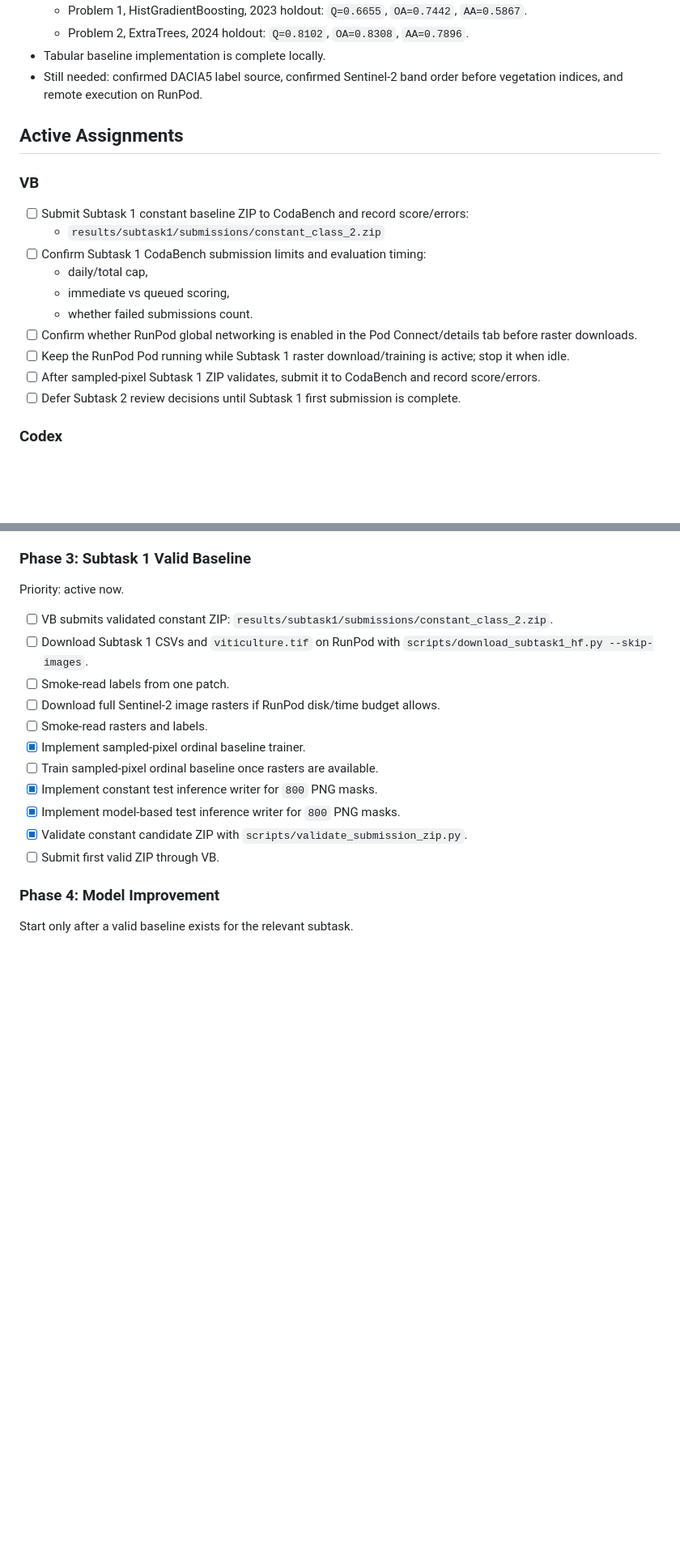
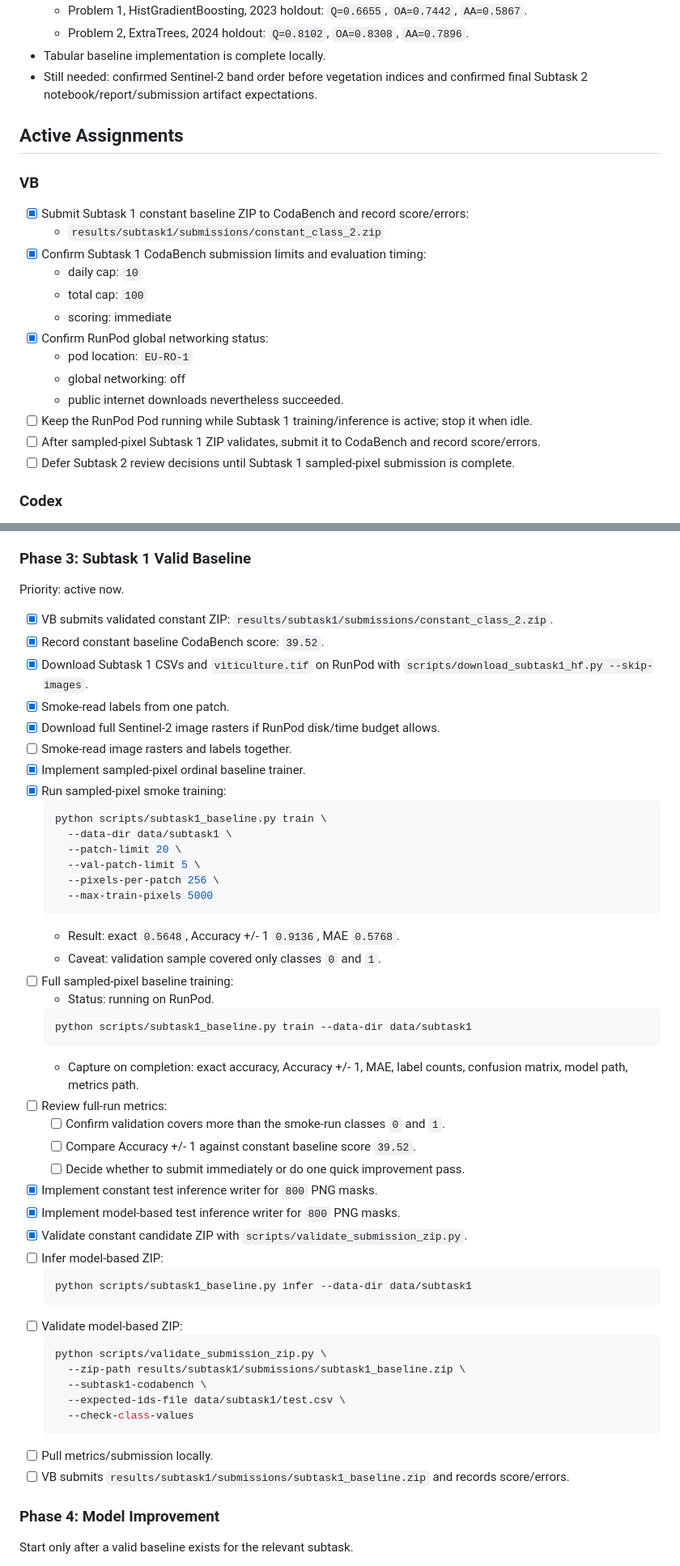
Before and after one commit to vb2317/ai4agri, a Markdown page: CHATGPT_PLAN.md, 2 parts joined by grey strips. Shown at 81% size. Rendered like a GitHub page; blank space fills up the shorter version.

Commit message:
Update execution plan for Subtask 1 baseline

````diff
--- a/CHATGPT_PLAN.md
+++ b/CHATGPT_PLAN.md
@@ -69,22 +92,25 @@ Current strategy:
   - Problem 1, HistGradientBoosting, 2023 holdout: `Q=0.6655`, `OA=0.7442`, `AA=0.5867`.
   - Problem 2, ExtraTrees, 2024 holdout: `Q=0.8102`, `OA=0.8308`, `AA=0.7896`.
 - Tabular baseline implementation is complete locally.
-- Still needed: confirmed DACIA5 label source, confirmed Sentinel-2 band order before vegetation indices, and remote execution on RunPod.
+- Still needed: confirmed Sentinel-2 band order before vegetation indices and confirmed final Subtask 2 notebook/report/submission artifact expectations.
 
 ## Active Assignments
 
 ### VB
 
-- [ ] Submit Subtask 1 constant baseline ZIP to CodaBench and record score/errors:
+- [X] Submit Subtask 1 constant baseline ZIP to CodaBench and record score/errors:
   - `results/subtask1/submissions/constant_class_2.zip`
-- [ ] Confirm Subtask 1 CodaBench submission limits and evaluation timing:
-  - daily/total cap,
-  - immediate vs queued scoring,
-  - whether failed submissions count.
-- [ ] Confirm whether RunPod global networking is enabled in the Pod Connect/details tab before raster downloads.
-- [ ] Keep the RunPod Pod running while Subtask 1 raster download/training is active; stop it when idle.
+- [X] Confirm Subtask 1 CodaBench submission limits and evaluation timing:
+  - daily cap: `10`
+  - total cap: `100`
+  - scoring: immediate
+- [X] Confirm RunPod global networking status:
+  - pod location: `EU-RO-1`
+  - global networking: off
+  - public internet downloads nevertheless succeeded.
+- [ ] Keep the RunPod Pod running while Subtask 1 training/inference is active; stop it when idle.
 - [ ] After sampled-pixel Subtask 1 ZIP validates, submit it to CodaBench and record score/errors.
-- [ ] Defer Subtask 2 review decisions until Subtask 1 first submission is complete.
+- [ ] Defer Subtask 2 review decisions until Subtask 1 sampled-pixel submission is complete.
 
 ### Codex
 
@@ -189,17 +235,51 @@ Remaining:
 
 Priority: active now.
 
-- [ ] VB submits validated constant ZIP: `results/subtask1/submissions/constant_class_2.zip`.
-- [ ] Download Subtask 1 CSVs and `viticulture.tif` on RunPod with `scripts/download_subtask1_hf.py --skip-images`.
-- [ ] Smoke-read labels from one patch.
-- [ ] Download full Sentinel-2 image rasters if RunPod disk/time budget allows.
-- [ ] Smoke-read rasters and labels.
+- [X] VB submits validated constant ZIP: `results/subtask1/submissions/constant_class_2.zip`.
+- [X] Record constant baseline CodaBench score: `39.52`.
+- [X] Download Subtask 1 CSVs and `viticulture.tif` on RunPod with `scripts/download_subtask1_hf.py --skip-images`.
+- [X] Smoke-read labels from one patch.
+- [X] Download full Sentinel-2 image rasters if RunPod disk/time budget allows.
+- [ ] Smoke-read image rasters and labels together.
 - [X] Implement sampled-pixel ordinal baseline trainer.
-- [ ] Train sampled-pixel ordinal baseline once rasters are available.
+- [X] Run sampled-pixel smoke training:
+  ```bash
+  python scripts/subtask1_baseline.py train \
+    --data-dir data/subtask1 \
+    --patch-limit 20 \
+    --val-patch-limit 5 \
+    --pixels-per-patch 256 \
+    --max-train-pixels 5000
+  ```
+  - Result: exact `0.5648`, Accuracy +/- 1 `0.9136`, MAE `0.5768`.
+  - Caveat: validation sample covered only classes `0` and `1`.
+- [ ] Full sampled-pixel baseline training:
+  - Status: running on RunPod.
+  ```bash
+  python scripts/subtask1_baseline.py train --data-dir data/subtask1
+  ```
+  - Capture on completion: exact accuracy, Accuracy +/- 1, MAE, label counts, confusion matrix, model path, metrics path.
+- [ ] Review full-run metrics:
+  - [ ] Confirm validation covers more than the smoke-run classes `0` and `1`.
+  - [ ] Compare Accuracy +/- 1 against constant baseline score `39.52`.
+  - [ ] Decide whether to submit immediately or do one quick improvement pass.
 - [X] Implement constant test inference writer for `800` PNG masks.
 - [X] Implement model-based test inference writer for `800` PNG masks.
 - [X] Validate constant candidate ZIP with `scripts/validate_submission_zip.py`.
-- [ ] Submit first valid ZIP through VB.
+- [ ] Infer model-based ZIP:
+  ```bash
+  python scripts/subtask1_baseline.py infer --data-dir data/subtask1
+  ```
+- [ ] Validate model-based ZIP:
+  ```bash
+  python scripts/validate_submission_zip.py \
+    --zip-path results/subtask1/submissions/subtask1_baseline.zip \
+    --subtask1-codabench \
+    --expected-ids-file data/subtask1/test.csv \
+    --check-class-values
+  ```
+- [ ] Pull metrics/submission locally.
+- [ ] VB submits `results/subtask1/submissions/subtask1_baseline.zip` and records score/errors.
 
 ### Phase 4: Model Improvement
 
````
Also changed, not shown: other parts of CHATGPT_PLAN.md (+86 -18 lines).
